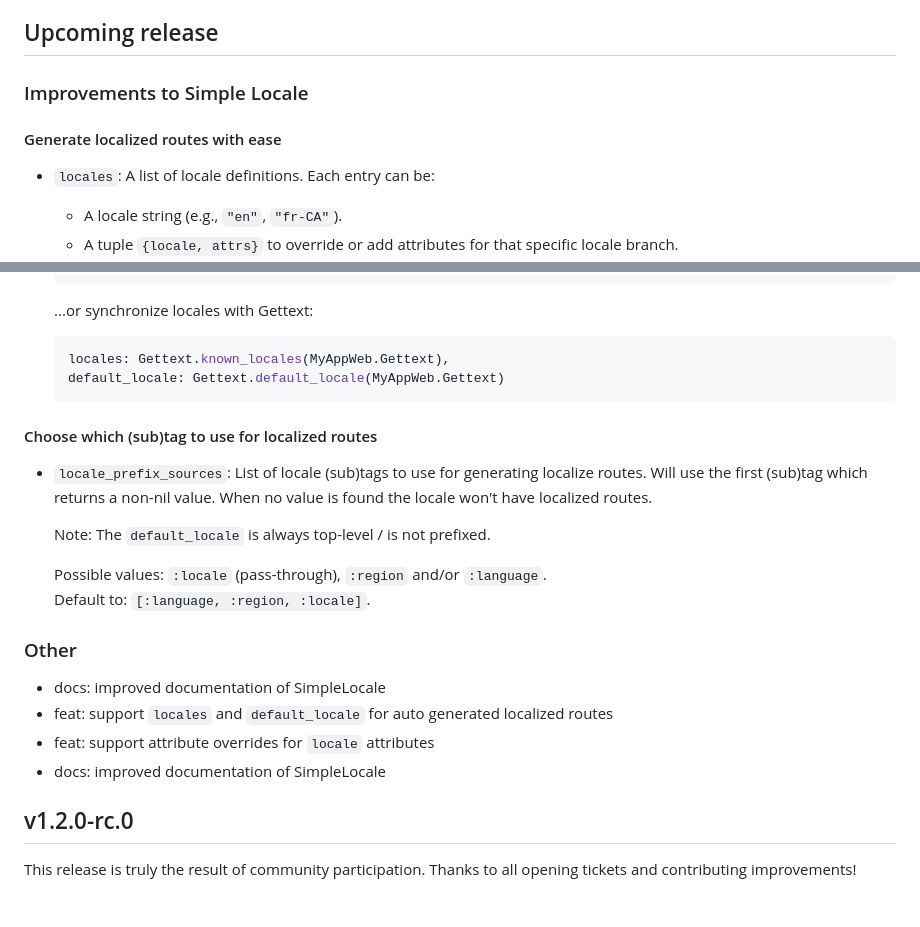
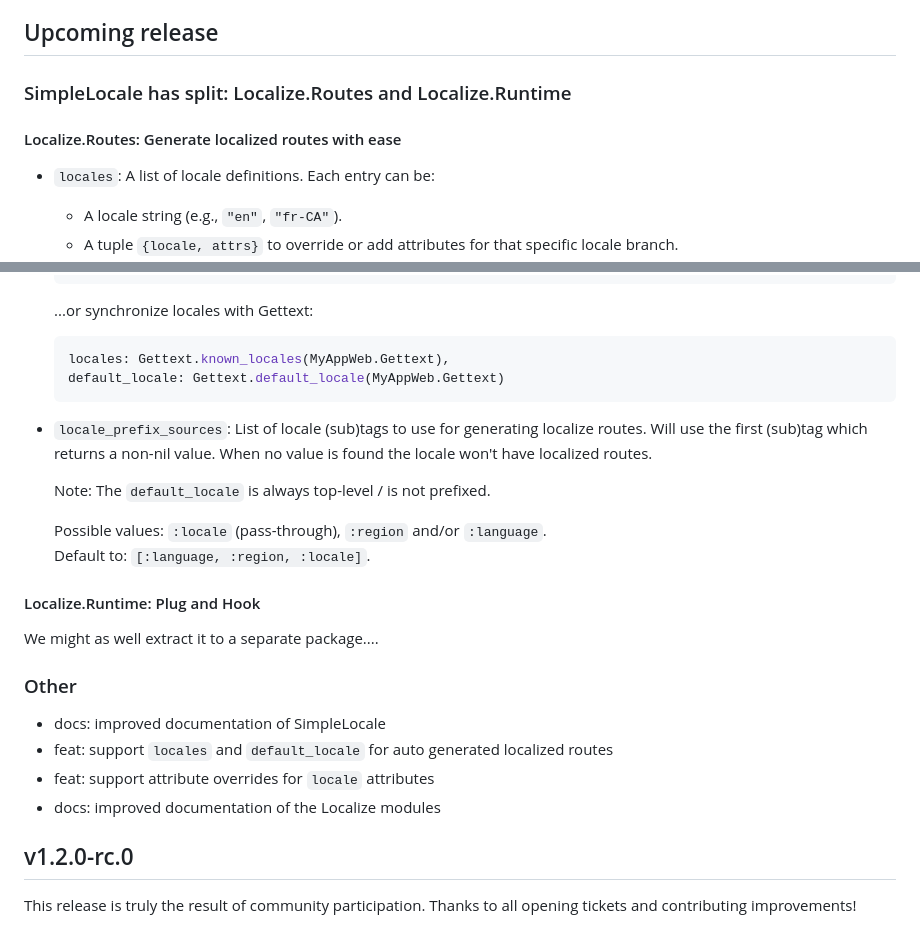
Before and after one commit to BartOtten/routex, a Markdown page: CHANGELOG.md, 2 parts joined by grey strips. Rendered like a GitHub page.

Commit message:
redo: update changelog

````diff
--- a/CHANGELOG.md
+++ b/CHANGELOG.md
@@ -6,8 +6,8 @@ See [Conventional Commits](Https://conventionalcommits.org) for commit guideline
 <!-- changelog -->
 ## Upcoming release
 
-### Improvements to Simple Locale
-#### Generate localized routes with ease
+### SimpleLocale has split: Localize.Routes and Localize.Runtime
+#### Localize.Routes: Generate localized routes with ease
 - `locales`: A list of locale definitions. Each entry can be:
     - A locale string (e.g., `"en"`, `"fr-CA"`).
     - A tuple `{locale, attrs}` to override or add attributes for that specific locale branch.
@@ -28,7 +28,6 @@ See [Conventional Commits](Https://conventionalcommits.org) for commit guideline
    default_locale: Gettext.default_locale(MyAppWeb.Gettext)
    ```
 
-#### Choose which (sub)tag to use for localized routes
 - `locale_prefix_sources`: List of locale (sub)tags to use for generating
      localize routes. Will use the first (sub)tag which returns a non-nil value.
      When no value is found the locale won't have localized routes.
@@ -38,12 +37,15 @@ See [Conventional Commits](Https://conventionalcommits.org) for commit guideline
      Possible values: `:locale` (pass-through), `:region` and/or  `:language`.
      Default to: `[:language, :region, :locale]`.
 
+####  Localize.Runtime: Plug and Hook
+We might as well extract it to a separate package....
+
 ### Other
 
 - docs: improved documentation of SimpleLocale
 - feat: support `locales` and `default_locale` for auto generated localized routes
 - feat: support attribute overrides for `locale` attributes
-- docs: improved documentation of SimpleLocale
+- docs: improved documentation of the Localize modules
 
 ## v1.2.0-rc.0
 
````
